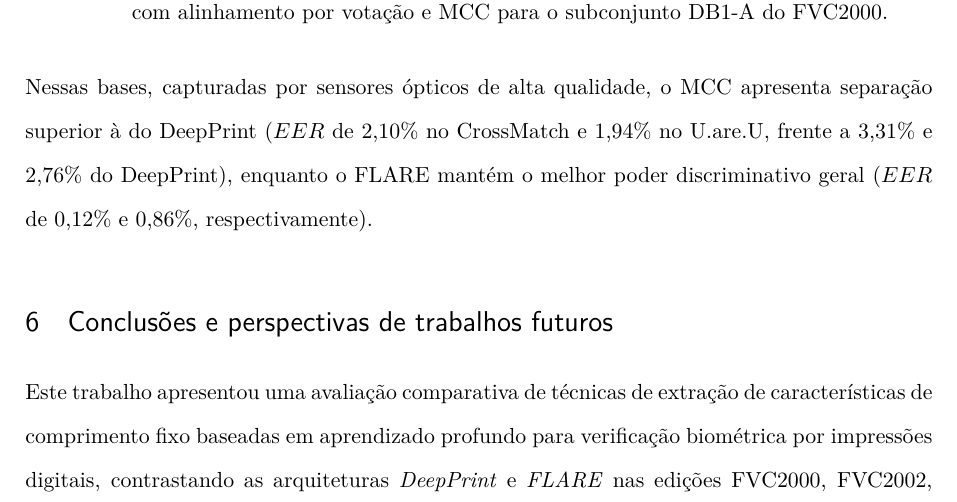
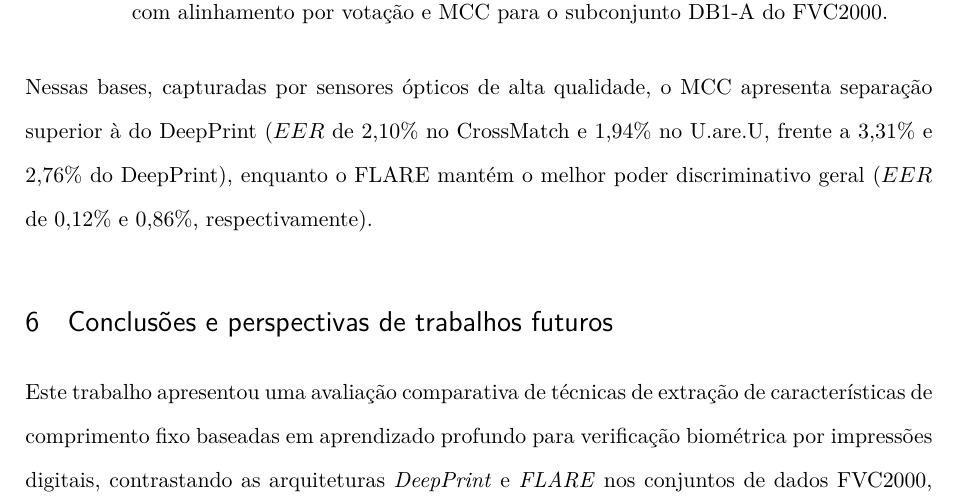
Before and after one commit to Thiago-Fernandes-Dias/ic_2025_relatorio_final, a LaTeX thesis (main.tex, which reads sessoes/conclusao.tex): part of page 18 of 21, cut so that both start at the same text. Compiled offline with pdfLaTeX.

Commit message:
docs(conclusao): ajusta referencia a conjuntos de dados do FVC

```diff
--- a/sessoes/conclusao.tex
+++ b/sessoes/conclusao.tex
@@ -1,7 +1,7 @@
 \section{Conclusões e perspectivas de trabalhos futuros}\label{sec:conclusao}
 
 
-Este trabalho apresentou uma avaliação comparativa de técnicas de extração de características de comprimento fixo baseadas em aprendizado profundo para verificação biométrica por impressões digitais, contrastando as arquiteturas \textit{DeepPrint} e \textit{FLARE} nas edições FVC2000, FVC2002, FVC2004 e nas bases ópticas da Neurotechnology.
+Este trabalho apresentou uma avaliação comparativa de técnicas de extração de características de comprimento fixo baseadas em aprendizado profundo para verificação biométrica por impressões digitais, contrastando as arquiteturas \textit{DeepPrint} e \textit{FLARE} nos conjuntos de dados FVC2000, FVC2002, FVC2004 e nas bases ópticas da Neurotechnology.
 
 Os resultados mostraram um melhor desempenho do FLARE. Entretanto, é importante destacar que as diferenças de desempenho entre DeepPrint e FLARE podem ser decorrentes de suas arquiteturas distintas e dos dados usados pelos modelos pré-treinados usados nos experimentos deste trabalho. Pesquisas futuras podem avaliar o impacto dos dados de treinamento usados para obter os modelos, assim como avaliar outras tecnicas.
 
```
Also changed, not shown: main.pdf.
